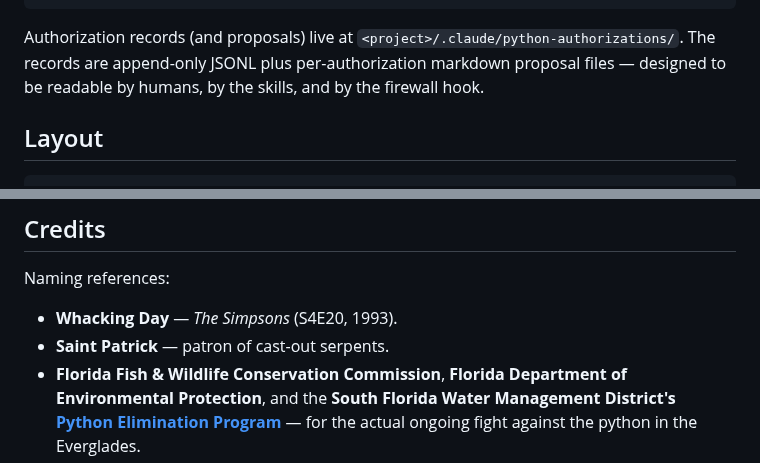
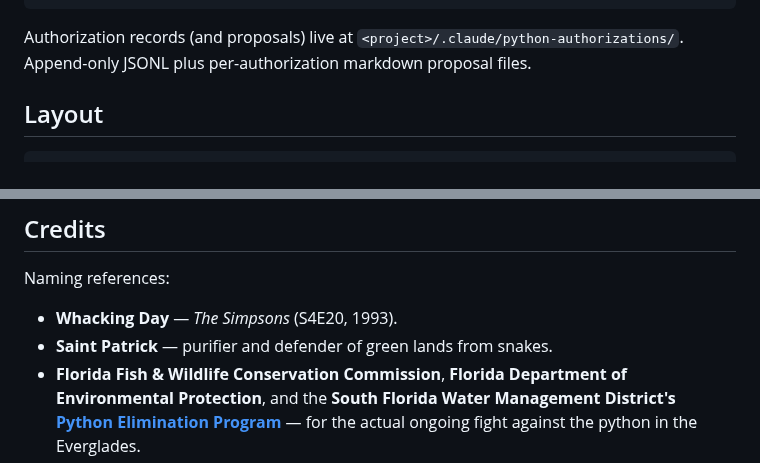
Before and after one commit to gnomatix/gnomatix-oss-skills, a Markdown page: plugins/python-elimination-program/README.md, 2 parts joined by grey strips. GitHub-like rendering.

````diff
--- a/plugins/python-elimination-program/README.md
+++ b/plugins/python-elimination-program/README.md
@@ -71,7 +81,7 @@ Python mention/proposal detected
    └────────────────┘    step-by-step approval, audit log
 ```
 
-Authorization records (and proposals) live at `<project>/.claude/python-authorizations/`. The records are append-only JSONL plus per-authorization markdown proposal files — designed to be readable by humans, by the skills, and by the firewall hook.
+Authorization records (and proposals) live at `<project>/.claude/python-authorizations/`. Append-only JSONL plus per-authorization markdown proposal files.
 
 ## Layout
 
@@ -95,7 +105,7 @@ plugins/python-elimination-program/
 
 Naming references:
 - **Whacking Day** — *The Simpsons* (S4E20, 1993).
-- **Saint Patrick** — patron of cast-out serpents.
+- **Saint Patrick** — purifier and defender of green lands from snakes.
 - **Florida Fish & Wildlife Conservation Commission**, **Florida Department of Environmental Protection**, and the **South Florida Water Management District's [Python Elimination Program](https://www.sfwmd.gov/our-work/python-program)** — for the actual ongoing fight against the python in the Everglades.
 - **Zartan** — master of disguise; killer of Serpentor in *G.I. Joe: A Real American Hero* #76 ("All's Fair", September 1988, Marvel, Larry Hama); joined the *Snake Hunt* arc (#266–275, IDW) to recover Snake-Eyes from Cobra; lairs in the Florida Everglades.
 - **Jake "The Snake" Roberts** — professional wrestler, kept a python.
````
Also changed, not shown: other parts of plugins/python-elimination-program/README.md (+19 -9 lines), README.md (+10 -5 lines), assets/images/gnomatix-killbots-activate-xs.png (added), assets/images/gnomatix-new-xs.png (added), 5 other files.
